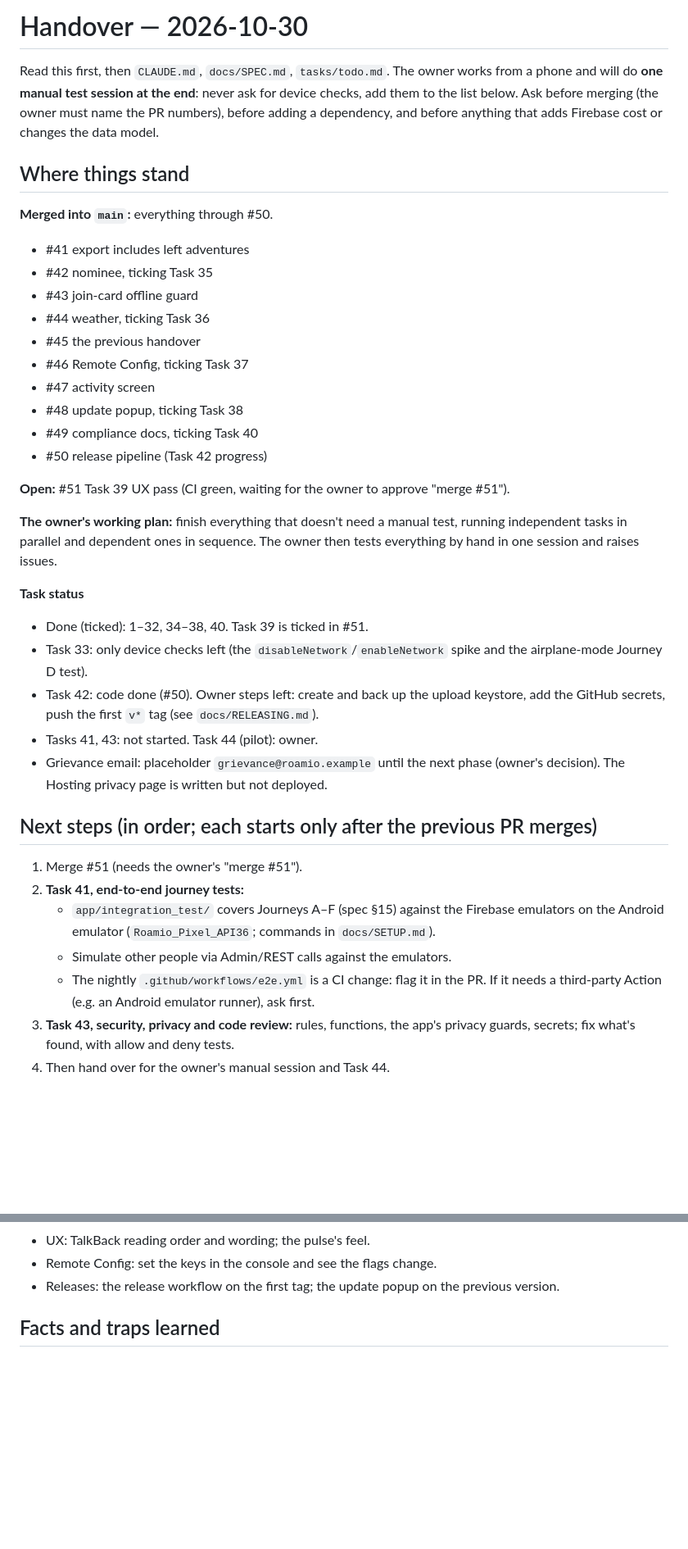
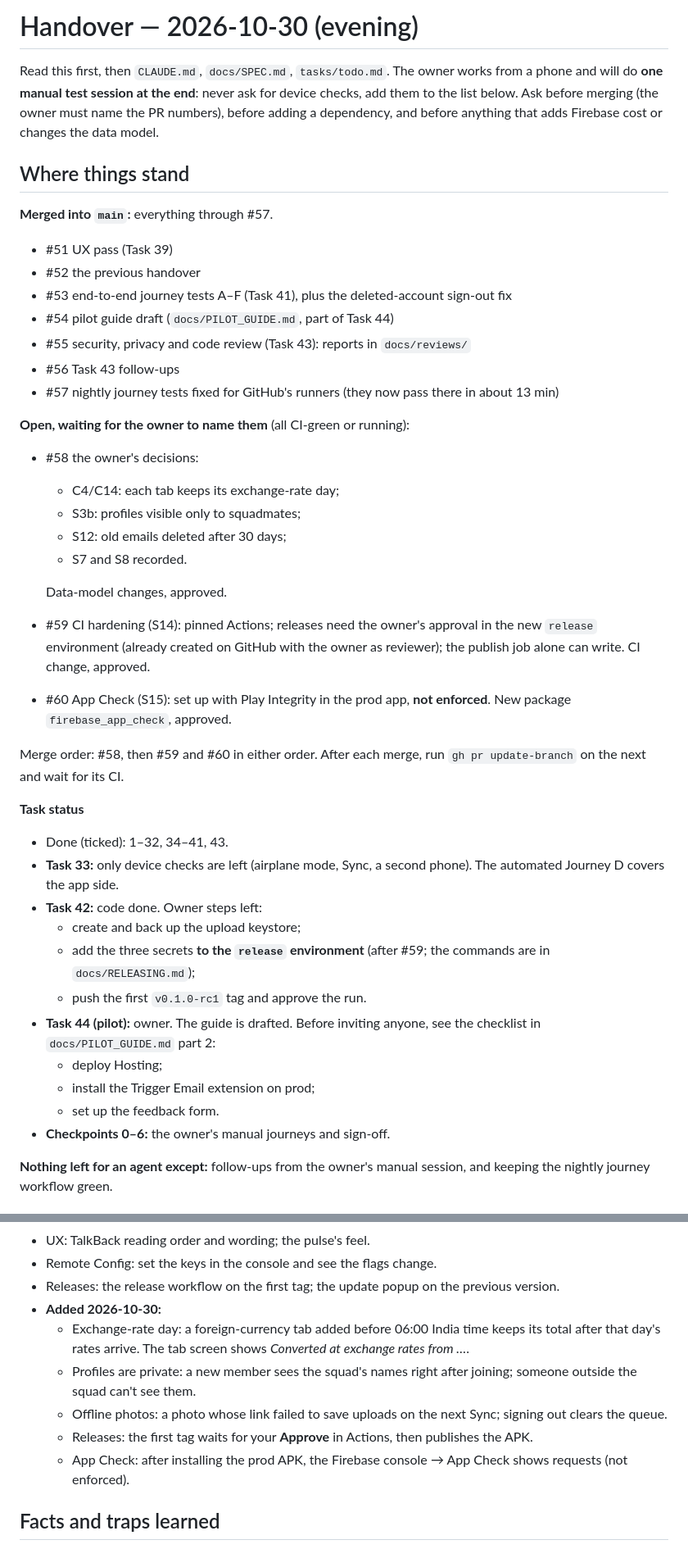
Before and after one commit to VarunParikh/Roamio, a Markdown page: tasks/HANDOVER.md, 2 parts joined by grey strips. Shown at 82% size. Rendered like a GitHub page; blank space fills up the shorter version.

Commit message:
Handover for the owner's manual session (2026-10-30, evening) (#61)
Co-authored-by: Claude Opus 5.5 <noreply@anthropic.com>

```diff
--- a/tasks/HANDOVER.md
+++ b/tasks/HANDOVER.md
@@ -1,39 +1,44 @@
-# Handover — 2026-10-30
+# Handover — 2026-10-30 (evening)
 
 Read this first, then `CLAUDE.md`, `docs/SPEC.md`, `tasks/todo.md`.
 The owner works from a phone and will do **one manual test session at the end**: never ask for device checks, add them to the list below. Ask before merging (the owner must name the PR numbers), before adding a dependency, and before anything that adds Firebase cost or changes the data model.
 
 ## Where things stand
 
-**Merged into `main`:** everything through #50.
-- #41 export includes left adventures
-- #42 nominee, ticking Task 35
-- #43 join-card offline guard
-- #44 weather, ticking Task 36
-- #45 the previous handover
-- #46 Remote Config, ticking Task 37
-- #47 activity screen
-- #48 update popup, ticking Task 38
-- #49 compliance docs, ticking Task 40
-- #50 release pipeline (Task 42 progress)
+**Merged into `main`:** everything through #57.
+- #51 UX pass (Task 39)
+- #52 the previous handover
+- #53 end-to-end journey tests A–F (Task 41), plus the deleted-account sign-out fix
+- #54 pilot guide draft (`docs/PILOT_GUIDE.md`, part of Task 44)
+- #55 security, privacy and code review (Task 43): reports in `docs/reviews/`
+- #56 Task 43 follow-ups
+- #57 nightly journey tests fixed for GitHub's runners (they now pass there in about 13 min)
 
-**Open:** #51 Task 39 UX pass (CI green, waiting for the owner to approve "merge #51").
+**Open, waiting for the owner to name them** (all CI-green or running):
+- #58 the owner's decisions:
+  - C4/C14: each tab keeps its exchange-rate day;
+  - S3b: profiles visible only to squadmates;
+  - S12: old emails deleted after 30 days;
+  - S7 and S8 recorded.
 
-**The owner's working plan:** finish everything that doesn't need a manual test, running independent tasks in parallel and dependent ones in sequence. The owner then tests everything by hand in one session and raises issues.
+  Data-model changes, approved.
+- #59 CI hardening (S14): pinned Actions; releases need the owner's approval in the new `release` environment (already created on GitHub with the owner as reviewer); the publish job alone can write. CI change, approved.
+- #60 App Check (S15): set up with Play Integrity in the prod app, **not enforced**. New package `firebase_app_check`, approved.
+
+Merge order: #58, then #59 and #60 in either order. After each merge, run `gh pr update-branch` on the next and wait for its CI.
 
 **Task status**
-- Done (ticked): 1–32, 34–38, 40. Task 39 is ticked in #51.
-- Task 33: only device checks left (the `disableNetwork`/`enableNetwork` spike and the airplane-mode Journey D test).
-- Task 42: code done (#50). Owner steps left: create and back up the upload keystore, add the GitHub secrets, push the first `v*` tag (see `docs/RELEASING.md`).
-- Tasks 41, 43: not started. Task 44 (pilot): owner.
-- Grievance email: placeholder `grievance@roamio.example` until the next phase (owner's decision). The Hosting privacy page is written but not deployed.
+- Done (ticked): 1–32, 34–41, 43.
+- **Task 33:** only device checks are left (airplane mode, Sync, a second phone). The automated Journey D covers the app side.
+- **Task 42:** code done. Owner steps left:
+  - create and back up the upload keystore;
+  - add the three secrets **to the `release` environment** (after #59; the commands are in `docs/RELEASING.md`);
+  - push the first `v0.1.0-rc1` tag and approve the run.
+- **Task 44 (pilot):** owner. The guide is drafted. Before inviting anyone, see the checklist in `docs/PILOT_GUIDE.md` part 2:
+  - deploy Hosting;
+  - install the Trigger Email extension on prod;
+  - set up the feedback form.
+- **Checkpoints 0–6:** the owner's manual journeys and sign-off.
 
-## Next steps (in order; each starts only after the previous PR merges)
-1. Merge #51 (needs the owner's "merge #51").
-2. **Task 41, end-to-end journey tests:**
-   - `app/integration_test/` covers Journeys A–F (spec §15) against the Firebase emulators on the Android emulator (`Roamio_Pixel_API36`; commands in `docs/SETUP.md`).
-   - Simulate other people via Admin/REST calls against the emulators.
-   - The nightly `.github/workflows/e2e.yml` is a CI change: flag it in the PR. If it needs a third-party Action (e.g. an Android emulator runner), ask first.
-3. **Task 43, security, privacy and code review:** rules, functions, the app's privacy guards, secrets; fix what's found, with allow and deny tests.
-4. Then hand over for the owner's manual session and Task 44.
+**Nothing left for an agent except:** follow-ups from the owner's manual session, and keeping the nightly journey workflow green.
 
@@ -64,6 +77,12 @@ The owner works from a phone and will do **one manual test session at the end**:
 - UX: TalkBack reading order and wording; the pulse's feel.
 - Remote Config: set the keys in the console and see the flags change.
 - Releases: the release workflow on the first tag; the update popup on the previous version.
+- **Added 2026-10-30:**
+  - Exchange-rate day: a foreign-currency tab added before 06:00 India time keeps its total after that day's rates arrive. The tab screen shows *Converted at exchange rates from …*.
+  - Profiles are private: a new member sees the squad's names right after joining; someone outside the squad can't see them.
+  - Offline photos: a photo whose link failed to save uploads on the next Sync; signing out clears the queue.
+  - Releases: the first tag waits for your **Approve** in Actions, then publishes the APK.
+  - App Check: after installing the prod APK, the Firebase console → App Check shows requests (not enforced).
 
 ## Facts and traps learned
 - **This repo was edited from a cloud container**; local path on the owner's Mac is `/Users/varunparikh/Projects/Roamio-travel-partner`. The old brief mentioned `tasks/HANDOVER.md` which did not exist; this file replaces it.
```
Also changed, not shown: other parts of tasks/HANDOVER.md (+19 -4 lines).
